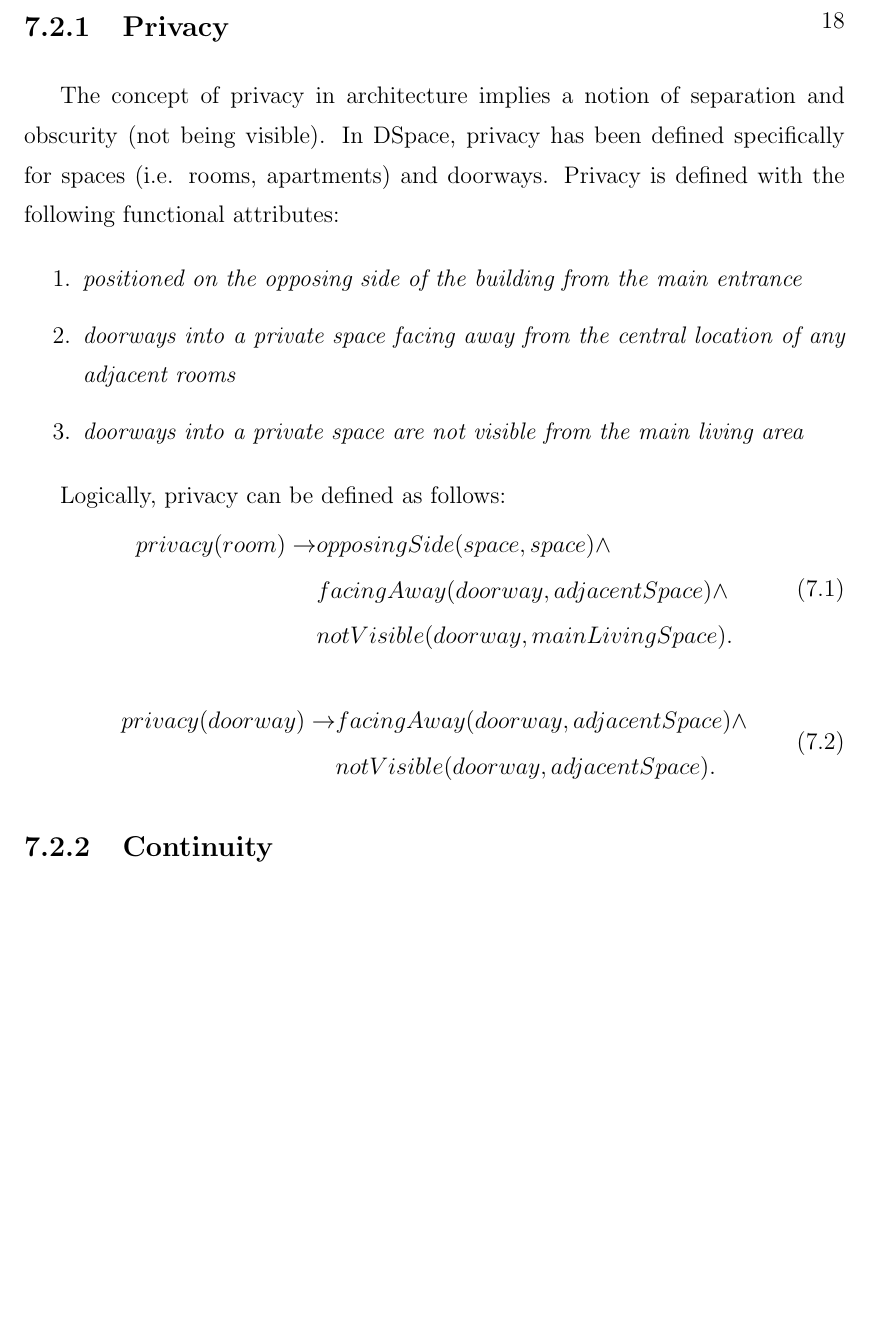
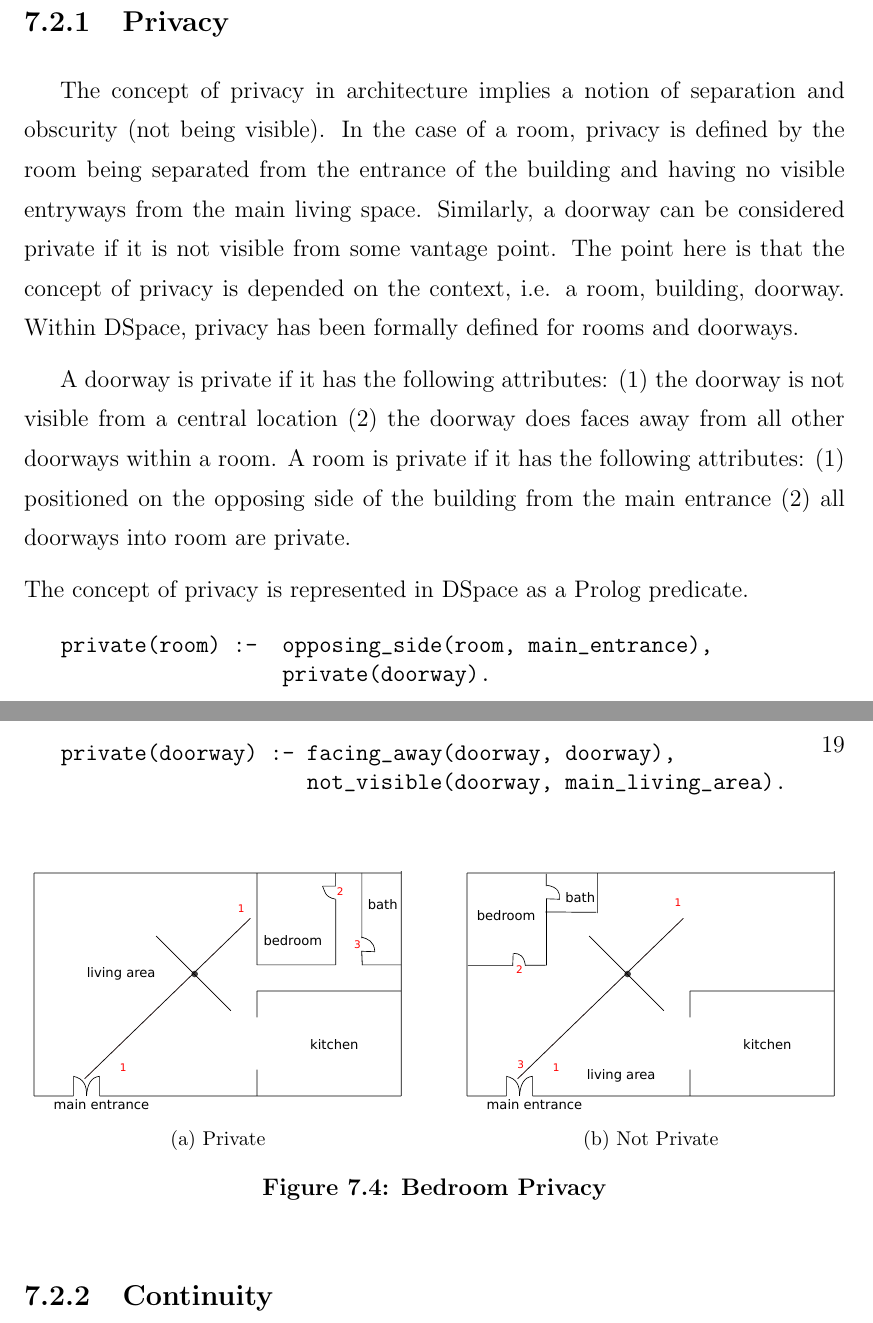
Before and after one commit to gflanagan/thesis-paper, a LaTeX thesis (flanaganthesis.tex): part of page 27 of 46 before the commit and two parts of pages 27 and 28 of 43 after it, the two joined at a grey line, cut at the place of the change, the shorter picture padded with empty space. Compiled offline with pdfLaTeX.

Commit message:
thesis update

```diff
--- a/flanaganthesis.tex
+++ b/flanaganthesis.tex
@@ -52,6 +52,7 @@
 \geometry{verbose,nohead,tmargin=1.25in,bmargin=1in,lmargin=1.5in,rmargin=1.3in}
 
 \setcounter{tocdepth}{2}
+\graphicspath{{fig/}}
 
 
 % Different font in captions (single-spaced, bold) ------------
@@ -371,28 +372,32 @@ Architectural concepts are terms, such as privacy, continuity, enclosure, and ac
 This section defines four architectural concepts and shows how they can be logically defined. As in the previous section, the purpose here is not to investigate the correctness of the concepts or an attempt to look at a complete list of these concepts, rather it's to look at how these concepts cab be defined logically using architectural qualities and spatial / geometric primitives.
 
 \subsection{Privacy}
-The concept of privacy in architecture implies a notion of separation and obscurity (not being visible). In DSpace, privacy has been defined specifically for spaces (i.e. rooms, apartments) and doorways. Privacy is defined with the following functional attributes:
-\begin{enumerate}
-\item \emph{positioned on the opposing side of the building from the main entrance}
-\item \emph{doorways into a private space facing away from the central location of any adjacent rooms}
-\item \emph{doorways into a private space are not visible from the main living area}
-\end{enumerate}
+The concept of privacy in architecture implies a notion of separation and obscurity (not being visible). In the case of a room, privacy is defined by the room being separated from the entrance of the building and having no visible entryways from the main living space. Similarly, a doorway can be considered private if it is not visible from some vantage point. The point here is that the concept of privacy is depended on the context, i.e. a room, building, doorway. Within DSpace, privacy has been formally defined for rooms and doorways.
 
-Logically, privacy can be defined as follows:
-\begin{equation}
-\begin{split}
-privacy(room) \rightarrow & opposingSide(space, space) \wedge \\
-                          & facingAway(doorway, adjacentSpace) \wedge \\
-                          & notVisible(doorway, mainLivingSpace	).
-\end{split}
-\end{equation}
+A doorway is private if it has the following attributes: (1) the doorway is not visible from a central location
+(2) the doorway does faces away from all other doorways within a room. A room is private if it has the following attributes: (1) positioned on the opposing side of the building from the main entrance (2) all doorways into room are private.
 
-\begin{equation}
-\begin{split}
-privacy(doorway) \rightarrow & facingAway(doorway, adjacentSpace) \wedge \\
-                             & notVisible(doorway, adjacentSpace).
-\end{split}
-\end{equation}
+\noindent The concept of privacy is represented in DSpace as a Prolog predicate.
+
+\begin{verbatim}
+   private(room) :-  opposing_side(room, main_entrance),
+                     private(doorway).
+\end{verbatim}
+
+
+\begin{verbatim}
+   private(doorway) :- facing_away(doorway, doorway),
+                       not_visible(doorway, main_living_area).
+\end{verbatim}
+
+\begin{figure}[H]
+ \centering
+ \subfloat[Private]{\label{fig:private-room-con}\includegraphics[width=65mm]{privacy-room-con}}
+  \hspace{10 mm}
+ \subfloat[Not Private]{\label{fig:private-room-incon}\includegraphics[width=65mm]{privacy-room-incon}}
+ \caption{Bedroom Privacy}
+\label{room-privacy}
+\end{figure}
 
 
 \subsection{Continuity}
```
Also changed, not shown: flanaganthesis.tex (69 more changed lines).
